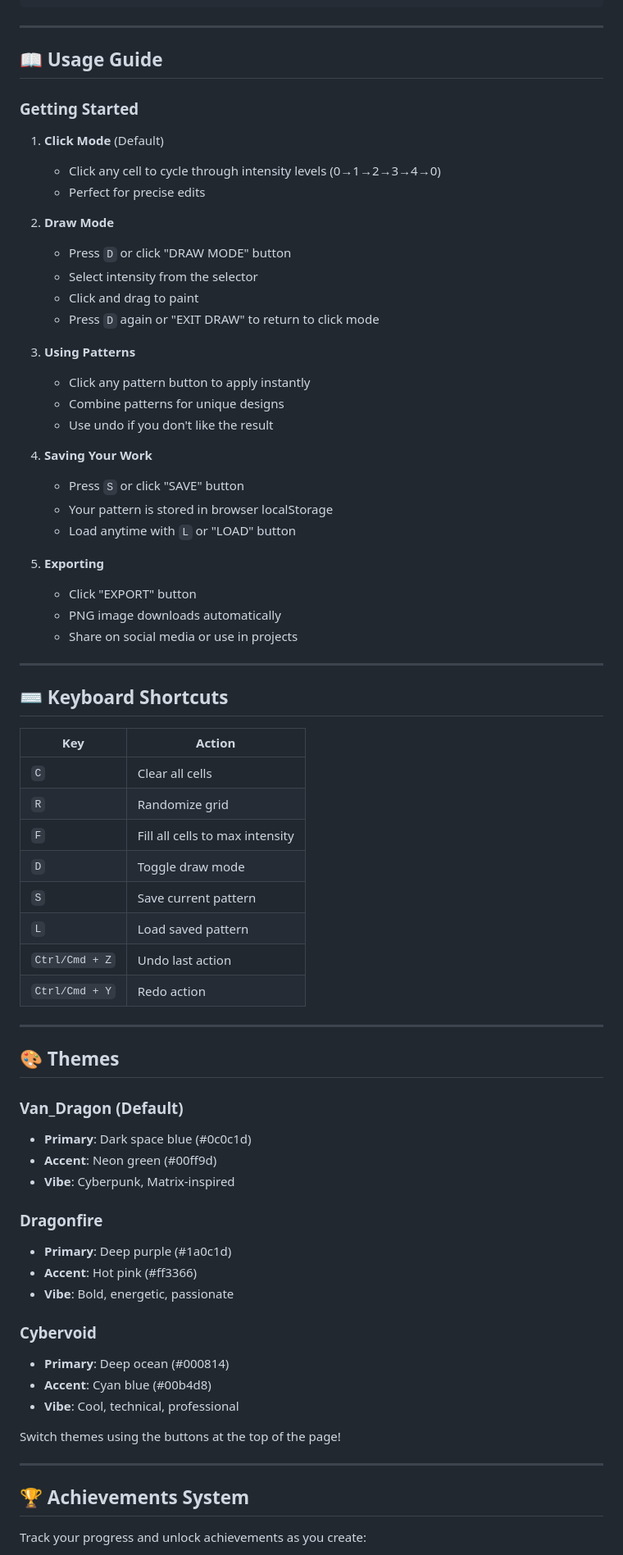
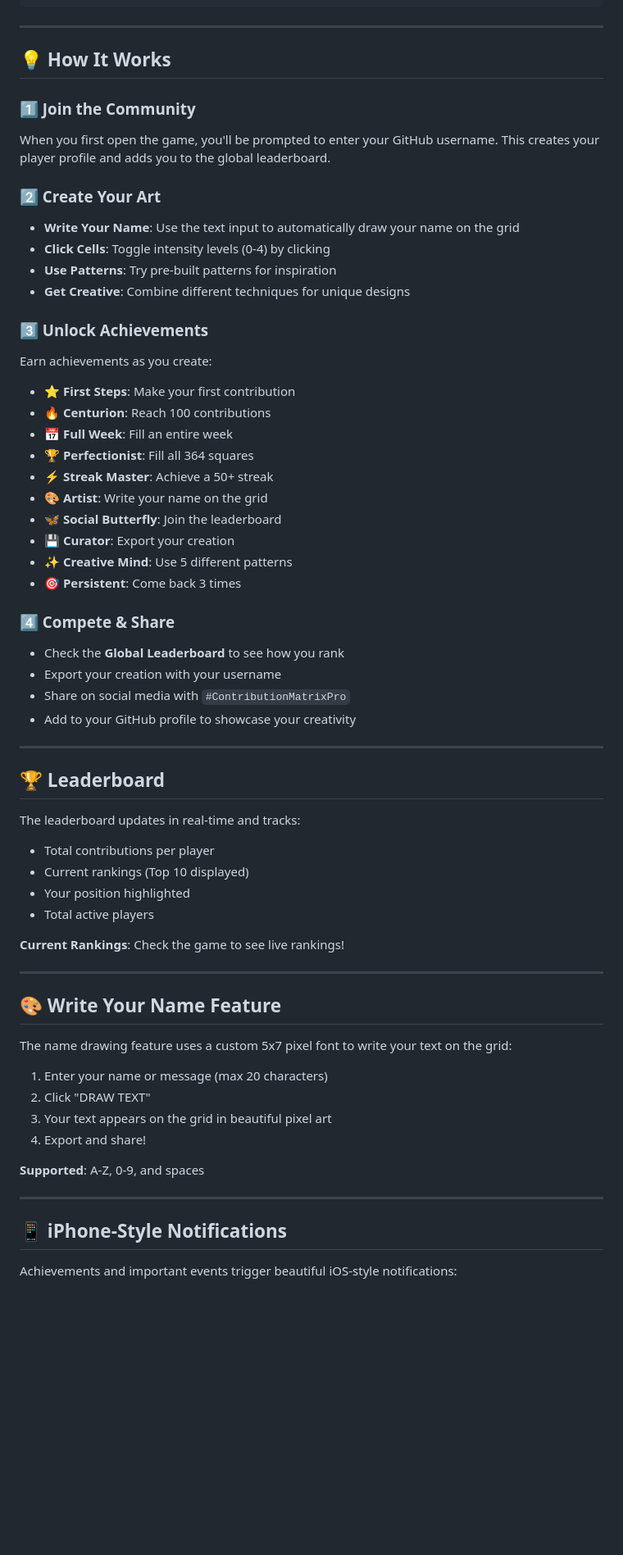
Before and after one commit to Enyanwuma/contributors, a Markdown page: README.md, the part around one of its changes. Shown at 82% size. Drawn GitHub-style; blank space fills up the shorter version.

```diff
--- a/README.md
+++ b/README.md
@@ -161,74 +94,68 @@ Add to your GitHub profile README:
 
 ---
 
-## 📖 Usage Guide
+## 💡 How It Works
 
-### Getting Started
+### 1️⃣ Join the Community
 
-1. **Click Mode** (Default)
-   - Click any cell to cycle through intensity levels (0→1→2→3→4→0)
-   - Perfect for precise edits
+When you first open the game, you'll be prompted to enter your GitHub username. This creates your player profile and adds you to the global leaderboard.
 
-2. **Draw Mode**
-   - Press `D` or click "DRAW MODE" button
-   - Select intensity from the selector
-   - Click and drag to paint
-   - Press `D` again or "EXIT DRAW" to return to click mode
+### 2️⃣ Create Your Art
 
-3. **Using Patterns**
-   - Click any pattern button to apply instantly
-   - Combine patterns for unique designs
-   - Use undo if you don't like the result
+- **Write Your Name**: Use the text input to automatically draw your name on the grid
+- **Click Cells**: Toggle intensity levels (0-4) by clicking
+- **Use Patterns**: Try pre-built patterns for inspiration
+- **Get Creative**: Combine different techniques for unique designs
 
-4. **Saving Your Work**
-   - Press `S` or click "SAVE" button
-   - Your pattern is stored in browser localStorage
-   - Load anytime with `L` or "LOAD" button
+### 3️⃣ Unlock Achievements
 
-5. **Exporting**
-   - Click "EXPORT" button
-   - PNG image downloads automatically
-   - Share on social media or use in projects
+Earn achievements as you create:
+- ⭐ **First Steps**: Make your first contribution
+- 🔥 **Centurion**: Reach 100 contributions
+- 📅 **Full Week**: Fill an entire week
+- 🏆 **Perfectionist**: Fill all 364 squares
+- ⚡ **Streak Master**: Achieve a 50+ streak
+- 🎨 **Artist**: Write your name on the grid
+- 🦋 **Social Butterfly**: Join the leaderboard
+- 💾 **Curator**: Export your creation
+- ✨ **Creative Mind**: Use 5 different patterns
+- 🎯 **Persistent**: Come back 3 times
+
+### 4️⃣ Compete & Share
+
+- Check the **Global Leaderboard** to see how you rank
+- Export your creation with your username
+- Share on social media with `#ContributionMatrixPro`
+- Add to your GitHub profile to showcase your creativity
 
 ---
 
-## ⌨️ Keyboard Shortcuts
+## 🏆 Leaderboard
 
-| Key | Action |
-|-----|--------|
-| `C` | Clear all cells |
-| `R` | Randomize grid |
-| `F` | Fill all cells to max intensity |
-| `D` | Toggle draw mode |
-| `S` | Save current pattern |
-| `L` | Load saved pattern |
-| `Ctrl/Cmd + Z` | Undo last action |
-| `Ctrl/Cmd + Y` | Redo action |
+The leaderboard updates in real-time and tracks:
+- Total contributions per player
+- Current rankings (Top 10 displayed)
+- Your position highlighted
+- Total active players
+
+**Current Rankings**: Check the game to see live rankings!
 
 ---
 
-## 🎨 Themes
+## 🎨 Write Your Name Feature
 
-### Van_Dragon (Default)
-- **Primary**: Dark space blue (#0c0c1d)
-- **Accent**: Neon green (#00ff9d)
-- **Vibe**: Cyberpunk, Matrix-inspired
+The name drawing feature uses a custom 5x7 pixel font to write your text on the grid:
 
-### Dragonfire
-- **Primary**: Deep purple (#1a0c1d)
-- **Accent**: Hot pink (#ff3366)
-- **Vibe**: Bold, energetic, passionate
+1. Enter your name or message (max 20 characters)
+2. Click "DRAW TEXT"
+3. Your text appears on the grid in beautiful pixel art
+4. Export and share!
 
-### Cybervoid
-- **Primary**: Deep ocean (#000814)
-- **Accent**: Cyan blue (#00b4d8)
-- **Vibe**: Cool, technical, professional
-
-Switch themes using the buttons at the top of the page!
+**Supported**: A-Z, 0-9, and spaces
 
 ---
 
-## 🏆 Achievements System
+## 📱 iPhone-Style Notifications
 
-Track your progress and unlock achievements as you create:
+Achievements and important events trigger beautiful iOS-style notifications:
 
```
Also changed, not shown: other parts of README.md (+274 -337 lines).
